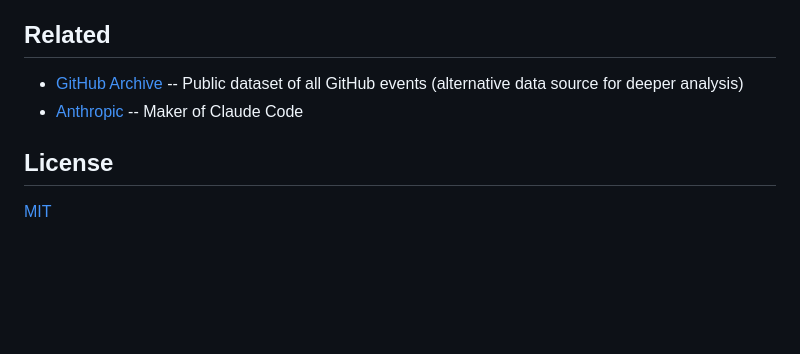
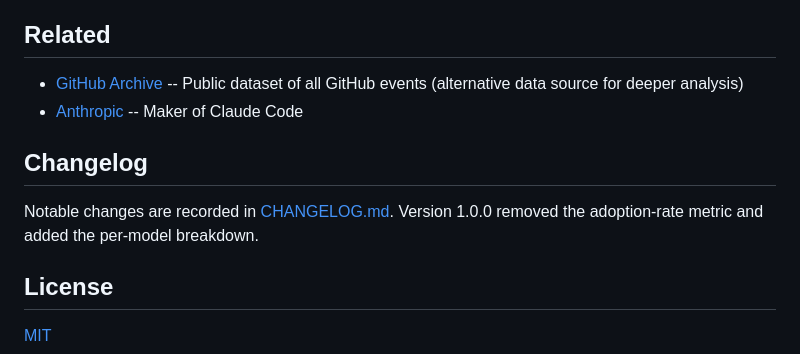
Before and after one commit to AlbGri/claude-github-monitor, a Markdown page: README.md, the part around the change. Rendered like a GitHub page; blank space fills up the shorter version.

```diff
--- a/README.md
+++ b/README.md
@@ -121,6 +121,11 @@ Manual runs are also supported via the "Run workflow" button in the Actions tab.
 - [GitHub Archive](https://www.gharchive.org/) -- Public dataset of all GitHub events (alternative data source for deeper analysis)
 - [Anthropic](https://www.anthropic.com/) -- Maker of Claude Code
 
+## Changelog
+
+Notable changes are recorded in [CHANGELOG.md](CHANGELOG.md). Version 1.0.0 removed
+the adoption-rate metric and added the per-model breakdown.
+
 ## License
 
 [MIT](LICENSE)
```
Also changed, not shown: CHANGELOG.md (added, +82 -0 lines).
